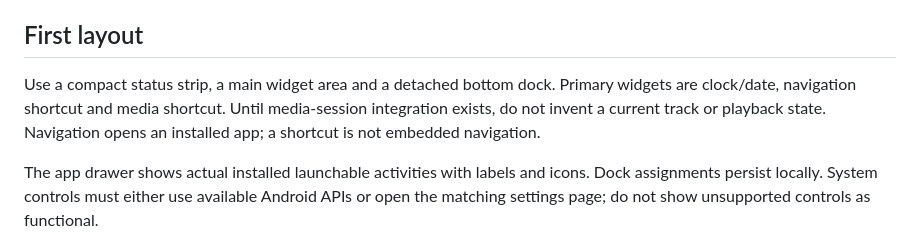
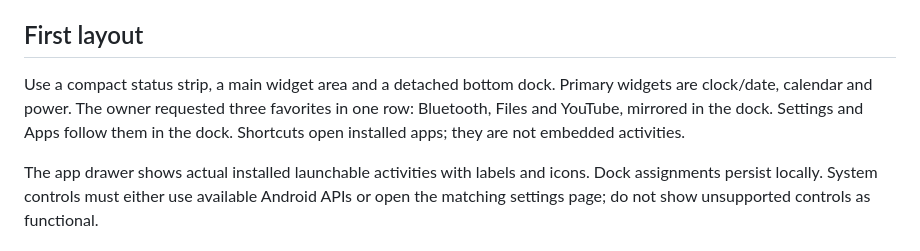
Before and after one commit to shazwannoor95-jpg/iDash, a Markdown page: docs/DESIGN.md, the part around the change. GitHub-like rendering.

```diff
--- a/docs/DESIGN.md
+++ b/docs/DESIGN.md
@@ -6,7 +6,7 @@ An Android car launcher with iOS-inspired visual hierarchy: rounded icon tiles,
 
 ## First layout
 
-Use a compact status strip, a main widget area and a detached bottom dock. Primary widgets are clock/date, navigation shortcut and media shortcut. Until media-session integration exists, do not invent a current track or playback state. Navigation opens an installed app; a shortcut is not embedded navigation.
+Use a compact status strip, a main widget area and a detached bottom dock. Primary widgets are clock/date, calendar and power. The owner requested three favorites in one row: Bluetooth, Files and YouTube, mirrored in the dock. Settings and Apps follow them in the dock. Shortcuts open installed apps; they are not embedded activities.
 
 The app drawer shows actual installed launchable activities with labels and icons. Dock assignments persist locally. System controls must either use available Android APIs or open the matching settings page; do not show unsupported controls as functional.
 
```
Also changed, not shown: README.md (+4 -4 lines), docs/MRIOS_REVIEW.md (added, +32 -0 lines), docs/VALIDATION.md (+9 -3 lines), docs/dashboard.png, 10 other files.
